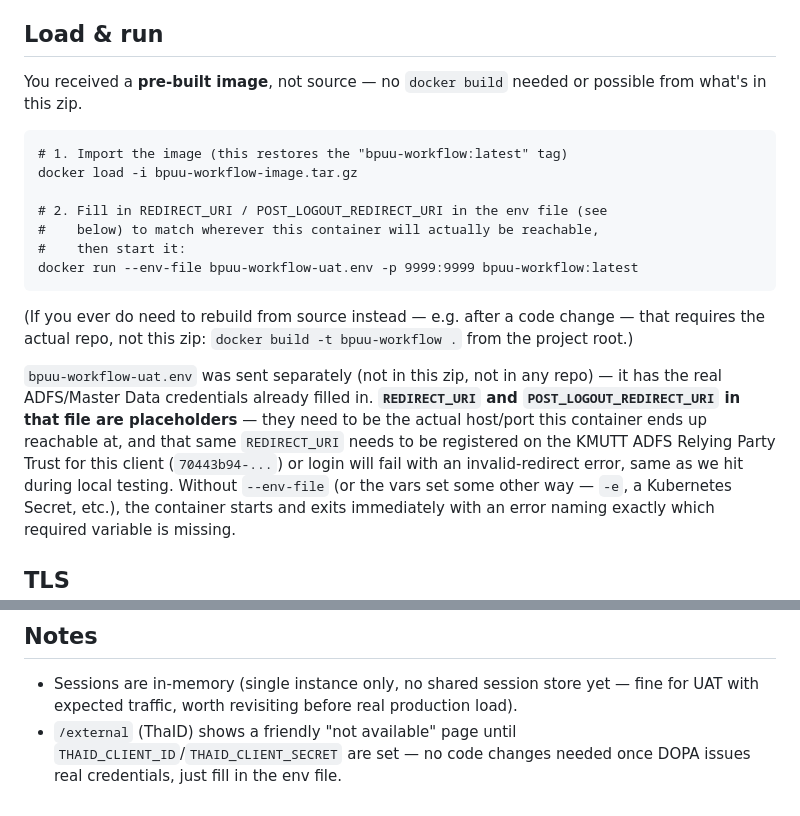
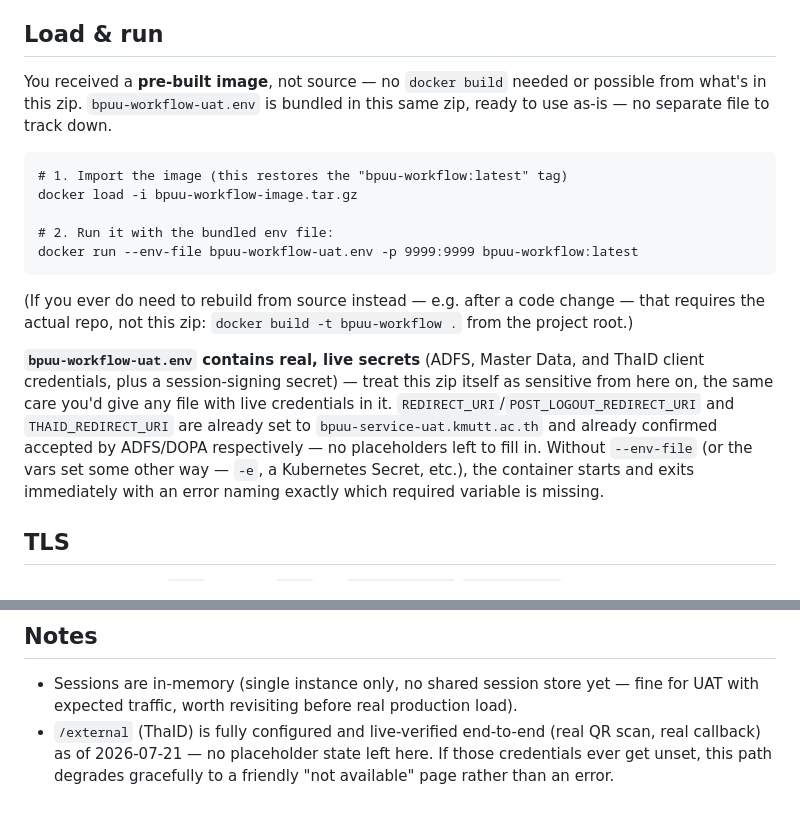
Before and after one commit to yongava/BPUU-DEMO, a Markdown page: DEPLOY.md, 2 parts joined by grey strips. GitHub-like rendering.

Commit message:
Update DEPLOY.md: env file now bundled in the handoff zip
Per request, the deployment env file ships alongside the image in one zip
instead of a separate transfer — reduces the "which file do I send" mixups
we hit last round. The image itself still never has secrets baked into its
layers; only this specific zip bundles them together for convenience.

Co-Authored-By: Claude Sonnet 5 <noreply@anthropic.com>

````diff
--- a/DEPLOY.md
+++ b/DEPLOY.md
@@ -7,15 +7,14 @@ config comes entirely from environment variables at run time.
 ## Load & run
 
 You received a **pre-built image**, not source — no `docker build` needed or
-possible from what's in this zip.
+possible from what's in this zip. `bpuu-workflow-uat.env` is bundled in this
+same zip, ready to use as-is — no separate file to track down.
 
 ```
 # 1. Import the image (this restores the "bpuu-workflow:latest" tag)
 docker load -i bpuu-workflow-image.tar.gz
 
-# 2. Fill in REDIRECT_URI / POST_LOGOUT_REDIRECT_URI in the env file (see
-#    below) to match wherever this container will actually be reachable,
-#    then start it:
+# 2. Run it with the bundled env file:
 docker run --env-file bpuu-workflow-uat.env -p 9999:9999 bpuu-workflow:latest
 ```
 
@@ -23,14 +22,13 @@ docker run --env-file bpuu-workflow-uat.env -p 9999:9999 bpuu-workflow:latest
 change — that requires the actual repo, not this zip: `docker build -t
 bpuu-workflow .` from the project root.)
 
-`bpuu-workflow-uat.env` was sent separately (not in this zip, not in any
-repo) — it has the real ADFS/Master Data credentials already filled in.
-**`REDIRECT_URI` and `POST_LOGOUT_REDIRECT_URI` in that file are
-placeholders** — they need to be the actual host/port this container ends up
-reachable at, and that same `REDIRECT_URI` needs to be registered on the
-KMUTT ADFS Relying Party Trust for this client (`70443b94-...`) or login
-will fail with an invalid-redirect error, same as we hit during local
-testing. Without `--env-file` (or the vars set some other way — `-e`, a
+**`bpuu-workflow-uat.env` contains real, live secrets** (ADFS, Master Data,
+and ThaID client credentials, plus a session-signing secret) — treat this
+zip itself as sensitive from here on, the same care you'd give any file with
+live credentials in it. `REDIRECT_URI`/`POST_LOGOUT_REDIRECT_URI` and
+`THAID_REDIRECT_URI` are already set to `bpuu-service-uat.kmutt.ac.th` and
+already confirmed accepted by ADFS/DOPA respectively — no placeholders left
+to fill in. Without `--env-file` (or the vars set some other way — `-e`, a
 Kubernetes Secret, etc.), the container starts and exits immediately with an
 error naming exactly which required variable is missing.
 
@@ -65,6 +63,7 @@ full client_id (only an 8-character preview).
 - Sessions are in-memory (single instance only, no shared session store yet
   — fine for UAT with expected traffic, worth revisiting before real
   production load).
-- `/external` (ThaID) shows a friendly "not available" page until
-  `THAID_CLIENT_ID`/`THAID_CLIENT_SECRET` are set — no code changes needed
-  once DOPA issues real credentials, just fill in the env file.
+- `/external` (ThaID) is fully configured and live-verified end-to-end
+  (real QR scan, real callback) as of 2026-07-21 — no placeholder state left
+  here. If those credentials ever get unset, this path degrades gracefully
+  to a friendly "not available" page rather than an error.
````
